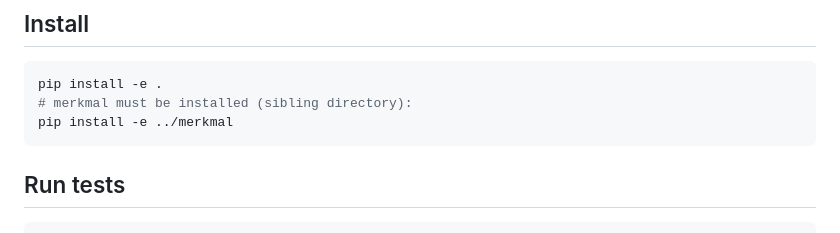
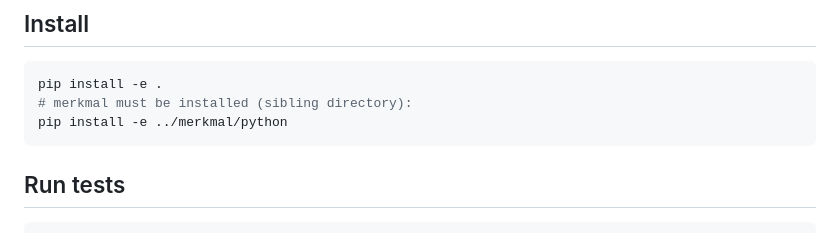
Before and after one commit to tresoldi/regulae, a Markdown page: README.md, the part around the change. Drawn GitHub-style.

Commit message:
Update merkmal install path for Python package relocation
merkmal's Python package moved from the repo root to python/
subdirectory during the data-code decoupling refactor.

````diff
--- a/README.md
+++ b/README.md
@@ -82,7 +82,7 @@ carrying:
 ```sh
 pip install -e .
 # merkmal must be installed (sibling directory):
-pip install -e ../merkmal
+pip install -e ../merkmal/python
 ```
 
 ## Run tests
````
